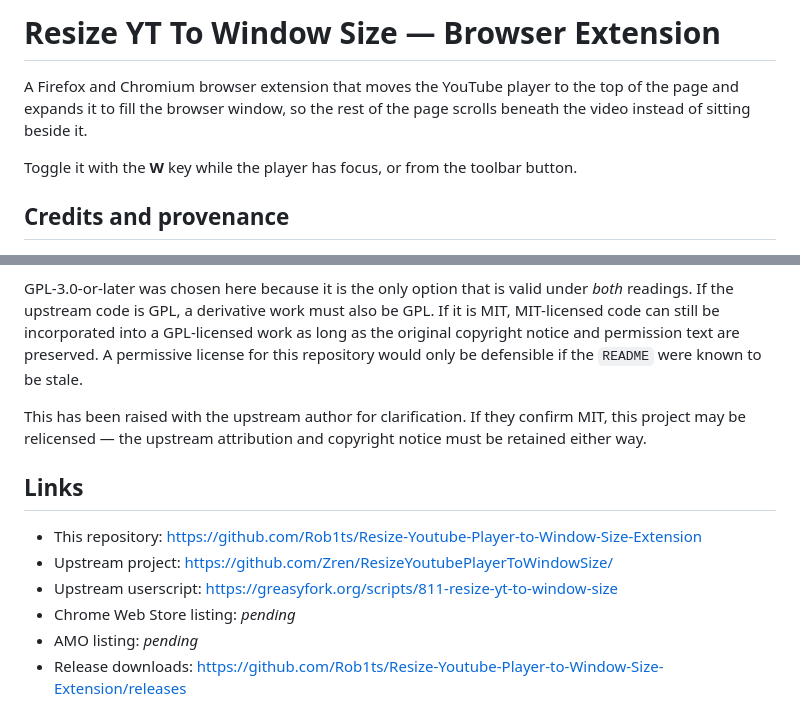
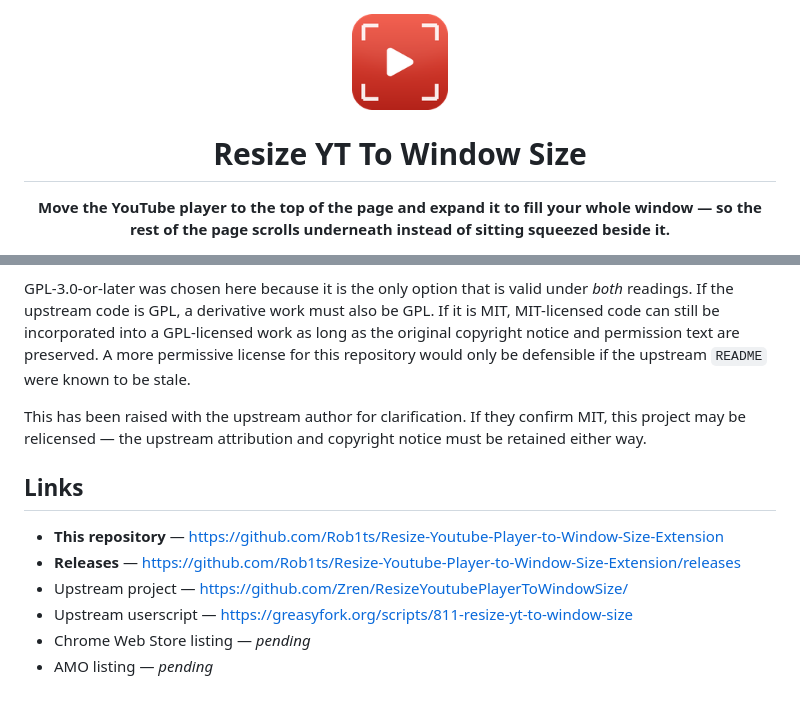
Before and after one commit to Rob1ts/Resize-Youtube-Player-to-Window-Size-Extension, a Markdown page: README.md, 2 parts joined by grey strips. Drawn GitHub-style; pictures changed too: docs/icon.png (added).

```diff
--- a/README.md
+++ b/README.md
@@ -1,10 +1,8 @@
-# Resize YT To Window Size — Browser Extension
+<div align="center">
 
-A Firefox and Chromium browser extension that moves the YouTube player to the top of
-the page and expands it to fill the browser window, so the rest of the page scrolls
-beneath the video instead of sitting beside it.
+<img src="docs/icon.png" width="96" height="96" alt="Resize YT To Window Size icon">
 
-Toggle it with the **W** key while the player has focus, or from the toolbar button.
+# Resize YT To Window Size
 
-## Credits and provenance
+**Move the YouTube player to the top of the page and expand it to fill your whole window — so the rest of the page scrolls underneath instead of sitting squeezed beside it.**
 
@@ -146,11 +193,11 @@ no `LICENSE` file in the upstream repository, so the two statements cannot be
 reconciled from the source alone.
 
-GPL-3.0-or-later was chosen here because it is the only option that is valid under
-*both* readings. If the upstream code is GPL, a derivative work must also be GPL.
-If it is MIT, MIT-licensed code can still be incorporated into a GPL-licensed work
-as long as the original copyright notice and permission text are preserved. A
-permissive license for this repository would only be defensible if the `README`
-were known to be stale.
+GPL-3.0-or-later was chosen here because it is the only option that is valid
+under *both* readings. If the upstream code is GPL, a derivative work must also
+be GPL. If it is MIT, MIT-licensed code can still be incorporated into a
+GPL-licensed work as long as the original copyright notice and permission text
+are preserved. A more permissive license for this repository would only be
+defensible if the upstream `README` were known to be stale.
 
 This has been raised with the upstream author for clarification. If they confirm
 MIT, this project may be relicensed — the upstream attribution and copyright
@@ -158,9 +205,9 @@ notice must be retained either way.
 
 ## Links
 
-- This repository: <https://github.com/Rob1ts/Resize-Youtube-Player-to-Window-Size-Extension>
-- Upstream project: <https://github.com/Zren/ResizeYoutubePlayerToWindowSize/>
-- Upstream userscript: <https://greasyfork.org/scripts/811-resize-yt-to-window-size>
-- Chrome Web Store listing: _pending_
-- AMO listing: _pending_
-- Release downloads: <https://github.com/Rob1ts/Resize-Youtube-Player-to-Window-Size-Extension/releases>
+- **This repository** — <https://github.com/Rob1ts/Resize-Youtube-Player-to-Window-Size-Extension>
+- **Releases** — <https://github.com/Rob1ts/Resize-Youtube-Player-to-Window-Size-Extension/releases>
+- Upstream project — <https://github.com/Zren/ResizeYoutubePlayerToWindowSize/>
+- Upstream userscript — <https://greasyfork.org/scripts/811-resize-yt-to-window-size>
+- Chrome Web Store listing — *pending*
+- AMO listing — *pending*
```
Also changed, not shown: other parts of README.md (+122 -73 lines), amo-popup.png, docs/popup.png (added).
